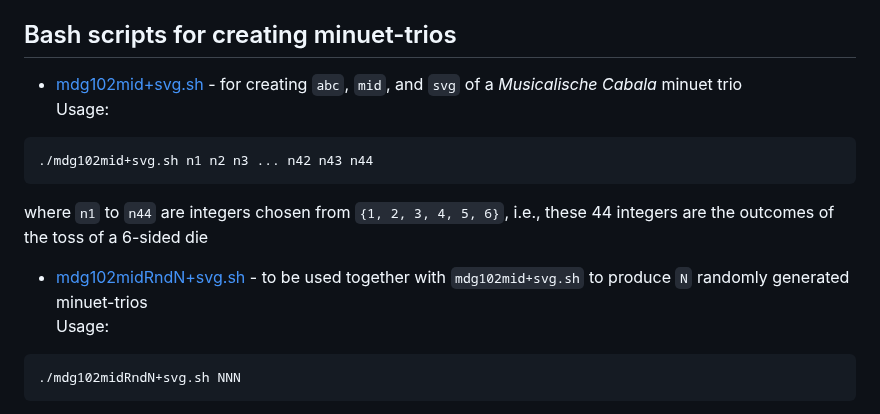
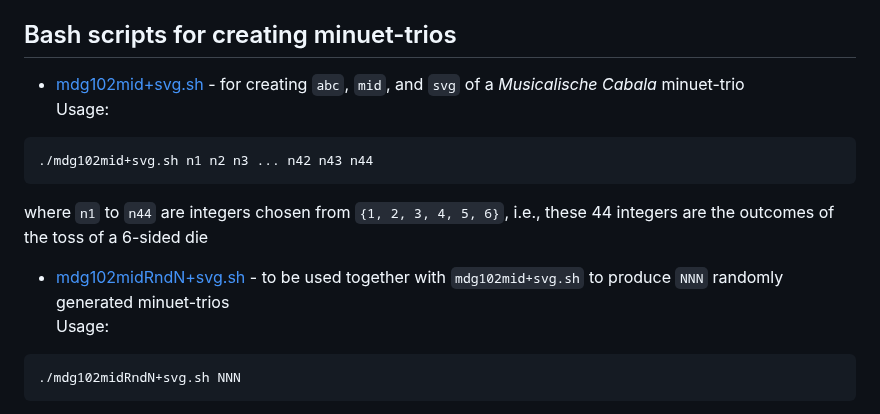
Before and after one commit to justineuro/mdgBookSVG10Kit, a Markdown page: README-0.md, the part around the change. Rendered like a GitHub page.

````diff
--- a/README-0.md
+++ b/README-0.md
@@ -24,14 +24,14 @@ A [samples](./samples) folder contains work samples in `abc`,`mid`, `ogg`, and `
 - [samples20-ed.html](https://justineuro.github.io/mdgBookSVG10Kit/samples/samples20-ed.html) - an XHTML file that contains animated images of 20 musical pieces.  When online, clicking on an image displayed on this XHTML file will play the sample (the audio may not be as good as an `ogg` or `midi` version when played on a good music player.)
 
 ## Bash scripts for creating minuet-trios
-- [mdg102mid+svg.sh](./mdg102mid+svg.sh) - for creating `abc`, `mid`, and `svg` of a _Musicalische Cabala_ minuet trio
+- [mdg102mid+svg.sh](./mdg102mid+svg.sh) - for creating `abc`, `mid`, and `svg` of a _Musicalische Cabala_ minuet-trio
 Usage:
 ```bash
 ./mdg102mid+svg.sh n1 n2 n3 ... n42 n43 n44
 ```
 where `n1` to `n44` are integers chosen from `{1, 2, 3, 4, 5, 6}`, i.e., these 44 integers are the outcomes of the toss of a 6-sided die
 
-- [mdg102midRndN+svg.sh](./mdg102midRndN+svg.sh) - to be used together with `mdg102mid+svg.sh` to produce `N` randomly generated minuet-trios
+- [mdg102midRndN+svg.sh](./mdg102midRndN+svg.sh) - to be used together with `mdg102mid+svg.sh` to produce `NNN` randomly generated minuet-trios
 Usage:
 ```bash
 ./mdg102midRndN+svg.sh NNN
````
